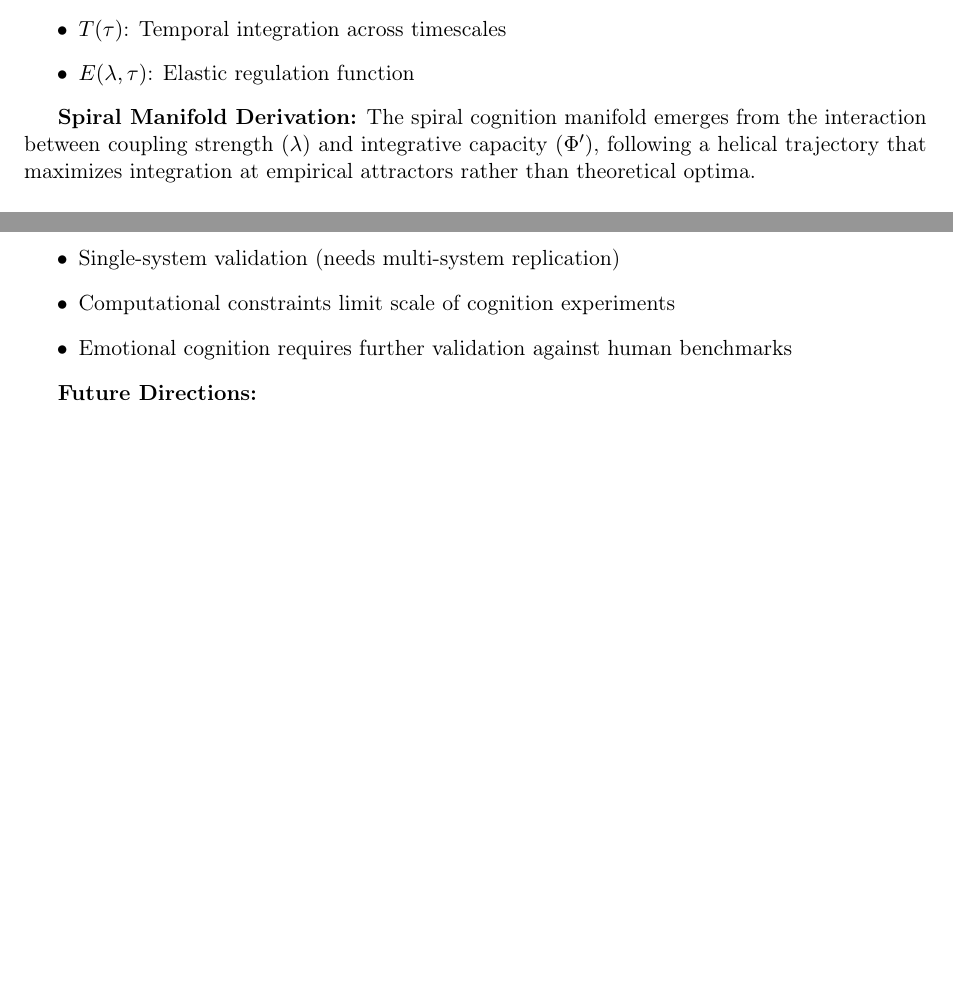
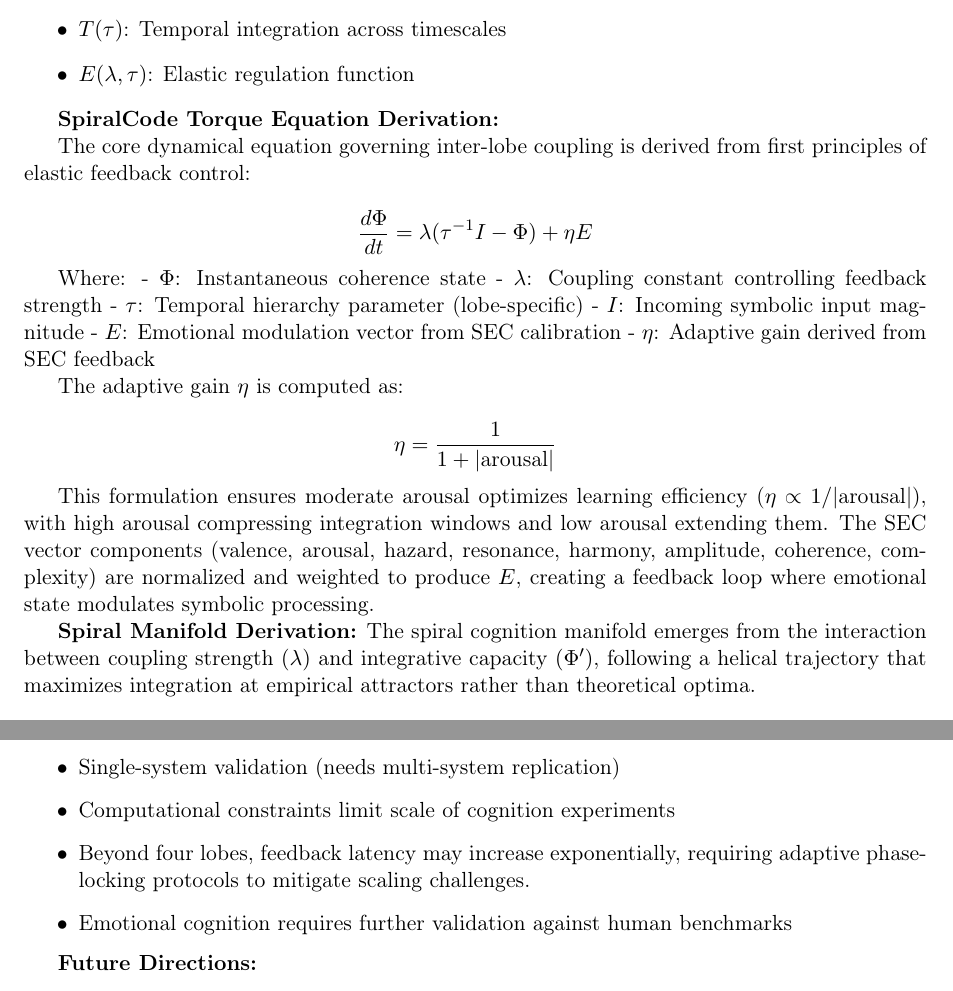
Before and after one commit to jhcragin/SpiralBrain-v3.0-public, a LaTeX paper (publication_package/manuscript/spiralbrain_aij.tex): two parts of pages 17 and 19 of 19 before the commit and two parts of pages 17 and 19 of 20 after it, joined at a grey line, cut so that both start at the same text, the shorter picture padded with empty space. Compiled offline with pdfLaTeX.

Commit message:
Incorporate Gemini's AIJ submission recommendations: formalize torque equation derivation, address scaling boundary, and clarify IIT correlation

```diff
--- a/publication_package/manuscript/spiralbrain_aij.tex
+++ b/publication_package/manuscript/spiralbrain_aij.tex
@@ -672,6 +672,30 @@ Where:
 \item \(E(\lambda,\tau)\): Elastic regulation function
 \end{itemize}
 
+\textbf{SpiralCode Torque Equation Derivation:}
+
+The core dynamical equation governing inter-lobe coupling is derived from first principles of elastic feedback control:
+
+\[
+\frac{d\Phi}{dt} = \lambda (\tau^{-1} I - \Phi) + \eta E
+\]
+
+Where:
+- \(\Phi\): Instantaneous coherence state
+- \(\lambda\): Coupling constant controlling feedback strength
+- \(\tau\): Temporal hierarchy parameter (lobe-specific)
+- \(I\): Incoming symbolic input magnitude
+- \(E\): Emotional modulation vector from SEC calibration
+- \(\eta\): Adaptive gain derived from SEC feedback
+
+The adaptive gain \(\eta\) is computed as:
+
+\[
+\eta = \frac{1}{1 + |\text{arousal}|}
+\]
+
+This formulation ensures moderate arousal optimizes learning efficiency (\(\eta \propto 1/|\text{arousal}|\)), with high arousal compressing integration windows and low arousal extending them. The SEC vector components (valence, arousal, hazard, resonance, harmony, amplitude, coherence, complexity) are normalized and weighted to produce \(E\), creating a feedback loop where emotional state modulates symbolic processing.
+
 \textbf{Spiral Manifold Derivation:}
 The spiral cognition manifold emerges from the interaction between coupling strength \((\lambda)\) and integrative capacity \((\Phi')\), following a helical trajectory that maximizes integration at empirical attractors rather than theoretical optima.
 
@@ -751,6 +775,7 @@ The experiments reported in this paper were conducted using the canonical Spiral
 \begin{itemize}
 \item Single-system validation (needs multi-system replication)
 \item Computational constraints limit scale of cognition experiments
+\item Beyond four lobes, feedback latency may increase exponentially, requiring adaptive phase-locking protocols to mitigate scaling challenges.
 \item Emotional cognition requires further validation against human benchmarks
 \end{itemize}
 
```
Also changed, not shown: publication_package/manuscript/spiralbrain_aij.tex (2 more changed lines).
